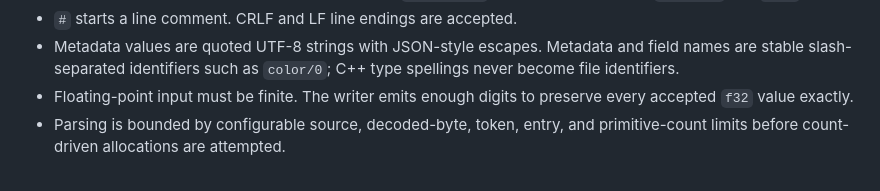
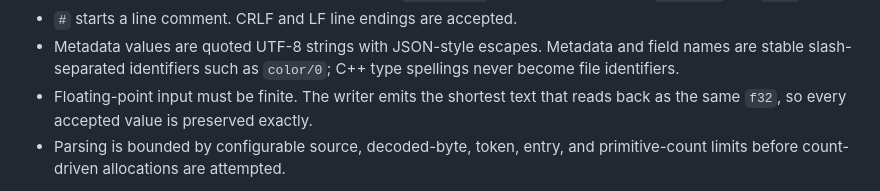
Before and after one commit to Lukasz13866417/GameAndEngine, a Markdown page: docs/mesh_and_vmesh.md, the part around the change. Drawn GitHub-style.

```diff
--- a/docs/mesh_and_vmesh.md
+++ b/docs/mesh_and_vmesh.md
@@ -131,8 +131,9 @@ The rules for version 1 are intentionally small:
 - Metadata values are quoted UTF-8 strings with JSON-style escapes. Metadata
   and field names are stable slash-separated identifiers such as `color/0`;
   C++ type spellings never become file identifiers.
-- Floating-point input must be finite. The writer emits enough digits to
-  preserve every accepted `f32` value exactly.
+- Floating-point input must be finite. The writer emits the shortest text
+  that reads back as the same `f32`, so every accepted value is preserved
+  exactly.
 - Parsing is bounded by configurable source, decoded-byte, token, entry, and
   primitive-count limits before count-driven allocations are attempted.
 
```
Also changed, not shown: docs/tunnel.md (+39 -17 lines).
